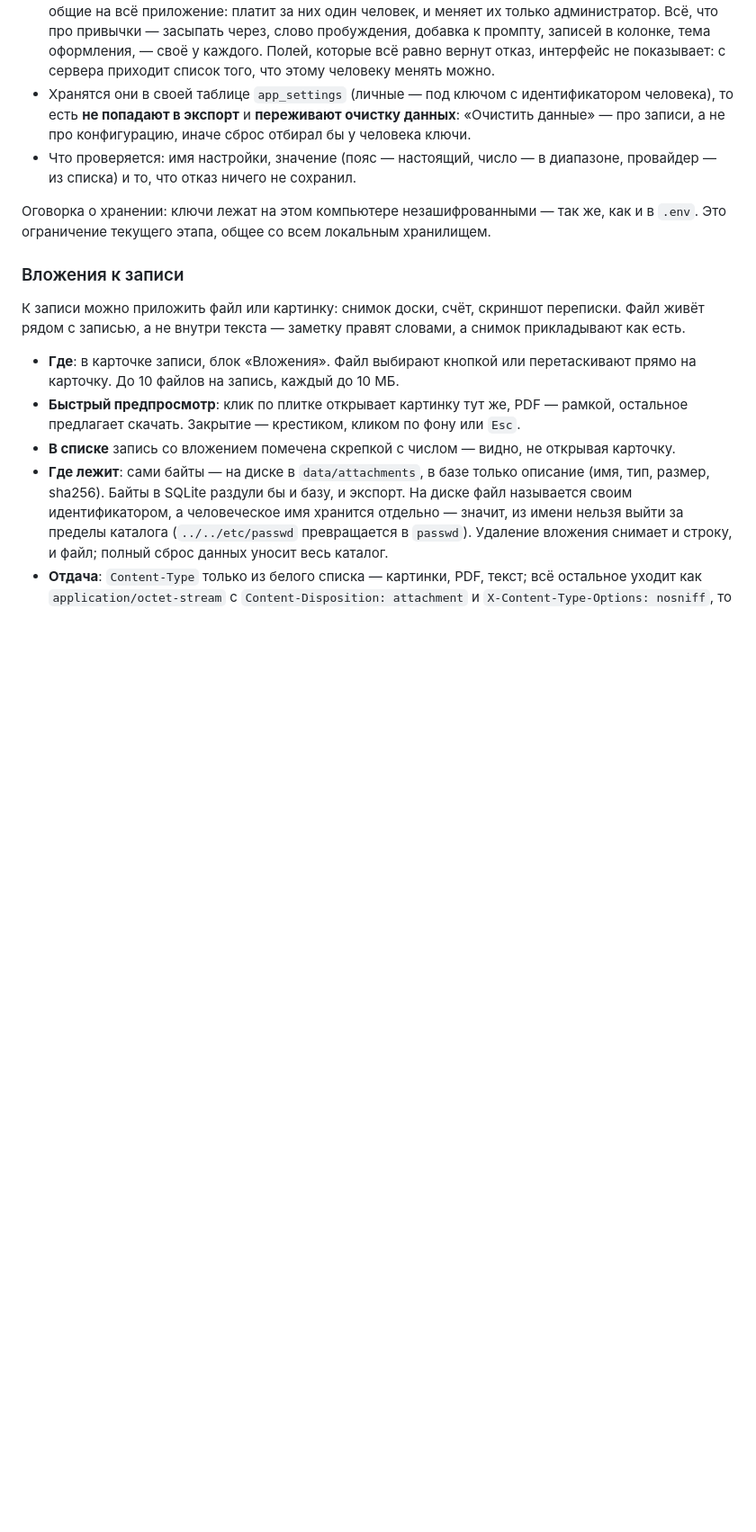
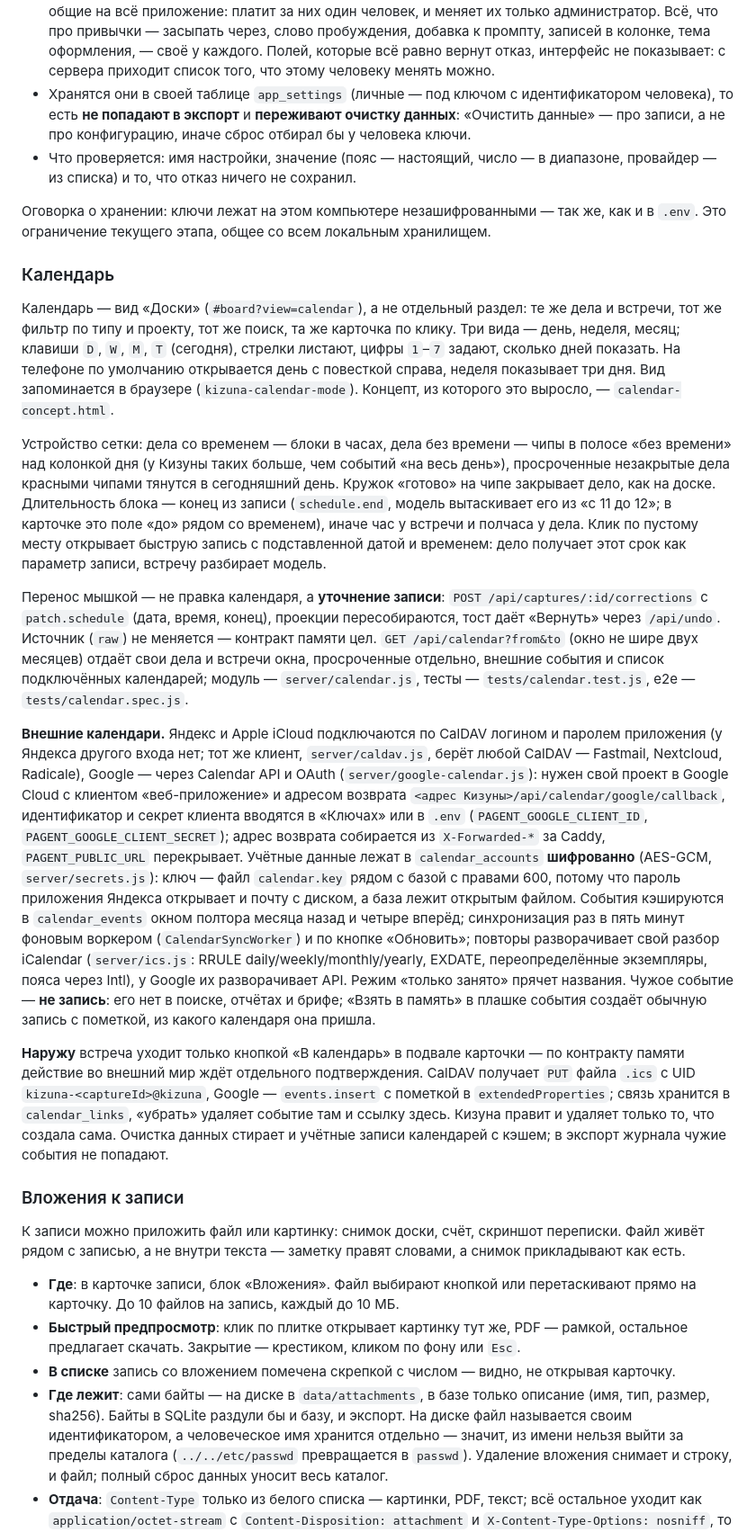
Before and after one commit to mcoder33/kizuna, a Markdown page: README.md, the part around the change. Shown at 90% size. Rendered like a GitHub page; blank space fills up the shorter version.

Commit message:
README: календарь — устройство, внешние календари, отправка наружу
Co-Authored-By: Claude Fable 5.1 <noreply@anthropic.com>
Claude-Session: https://claude.ai/code/session_01B48VXwmhDcRcWcqc8AJzNY

```diff
--- a/README.md
+++ b/README.md
@@ -312,6 +312,18 @@ Markdown в поле оформляется на лету, но помнить
 
 Оговорка о хранении: ключи лежат на этом компьютере незашифрованными — так же, как и в `.env`. Это ограничение текущего этапа, общее со всем локальным хранилищем.
 
+### Календарь
+
+Календарь — вид «Доски» (`#board?view=calendar`), а не отдельный раздел: те же дела и встречи, тот же фильтр по типу и проекту, тот же поиск, та же карточка по клику. Три вида — день, неделя, месяц; клавиши `D`, `W`, `M`, `T` (сегодня), стрелки листают, цифры `1`–`7` задают, сколько дней показать. На телефоне по умолчанию открывается день с повесткой справа, неделя показывает три дня. Вид запоминается в браузере (`kizuna-calendar-mode`). Концепт, из которого это выросло, — `calendar-concept.html`.
+
+Устройство сетки: дела со временем — блоки в часах, дела без времени — чипы в полосе «без времени» над колонкой дня (у Кизуны таких больше, чем событий «на весь день»), просроченные незакрытые дела красными чипами тянутся в сегодняшний день. Кружок «готово» на чипе закрывает дело, как на доске. Длительность блока — конец из записи (`schedule.end`, модель вытаскивает его из «с 11 до 12»; в карточке это поле «до» рядом со временем), иначе час у встречи и полчаса у дела. Клик по пустому месту открывает быструю запись с подставленной датой и временем: дело получает этот срок как параметр записи, встречу разбирает модель.
+
+Перенос мышкой — не правка календаря, а **уточнение записи**: `POST /api/captures/:id/corrections` с `patch.schedule` (дата, время, конец), проекции пересобираются, тост даёт «Вернуть» через `/api/undo`. Источник (`raw`) не меняется — контракт памяти цел. `GET /api/calendar?from&to` (окно не шире двух месяцев) отдаёт свои дела и встречи окна, просроченные отдельно, внешние события и список подключённых календарей; модуль — `server/calendar.js`, тесты — `tests/calendar.test.js`, e2e — `tests/calendar.spec.js`.
+
+**Внешние календари.** Яндекс и Apple iCloud подключаются по CalDAV логином и паролем приложения (у Яндекса другого входа нет; тот же клиент, `server/caldav.js`, берёт любой CalDAV — Fastmail, Nextcloud, Radicale), Google — через Calendar API и OAuth (`server/google-calendar.js`): нужен свой проект в Google Cloud с клиентом «веб-приложение» и адресом возврата `<адрес Кизуны>/api/calendar/google/callback`, идентификатор и секрет клиента вводятся в «Ключах» или в `.env` (`PAGENT_GOOGLE_CLIENT_ID`, `PAGENT_GOOGLE_CLIENT_SECRET`); адрес возврата собирается из `X-Forwarded-*` за Caddy, `PAGENT_PUBLIC_URL` перекрывает. Учётные данные лежат в `calendar_accounts` **шифрованно** (AES-GCM, `server/secrets.js`): ключ — файл `calendar.key` рядом с базой с правами 600, потому что пароль приложения Яндекса открывает и почту с диском, а база лежит открытым файлом. События кэшируются в `calendar_events` окном полтора месяца назад и четыре вперёд; синхронизация раз в пять минут фоновым воркером (`CalendarSyncWorker`) и по кнопке «Обновить»; повторы разворачивает свой разбор iCalendar (`server/ics.js`: RRULE daily/weekly/monthly/yearly, EXDATE, переопределённые экземпляры, пояса через Intl), у Google их разворачивает API. Режим «только занято» прячет названия. Чужое событие — **не запись**: его нет в поиске, отчётах и брифе; «Взять в память» в плашке события создаёт обычную запись с пометкой, из какого календаря она пришла.
+
+**Наружу** встреча уходит только кнопкой «В календарь» в подвале карточки — по контракту памяти действие во внешний мир ждёт отдельного подтверждения. CalDAV получает `PUT` файла `.ics` с UID `kizuna-<captureId>@kizuna`, Google — `events.insert` с пометкой в `extendedProperties`; связь хранится в `calendar_links`, «убрать» удаляет событие там и ссылку здесь. Кизуна правит и удаляет только то, что создала сама. Очистка данных стирает и учётные записи календарей с кэшем; в экспорт журнала чужие события не попадают.
+
 ### Вложения к записи
 
 К записи можно приложить файл или картинку: снимок доски, счёт, скриншот переписки. Файл живёт рядом с записью, а не внутри текста — заметку правят словами, а снимок прикладывают как есть.
```
